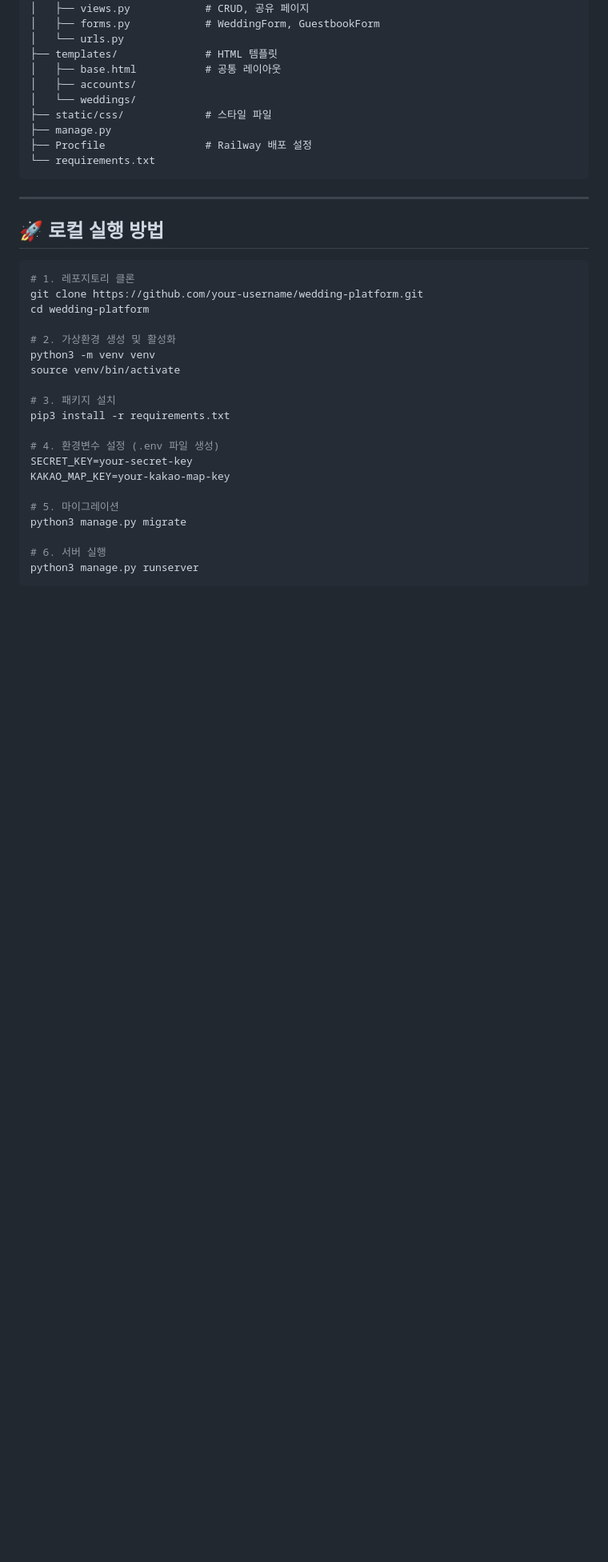
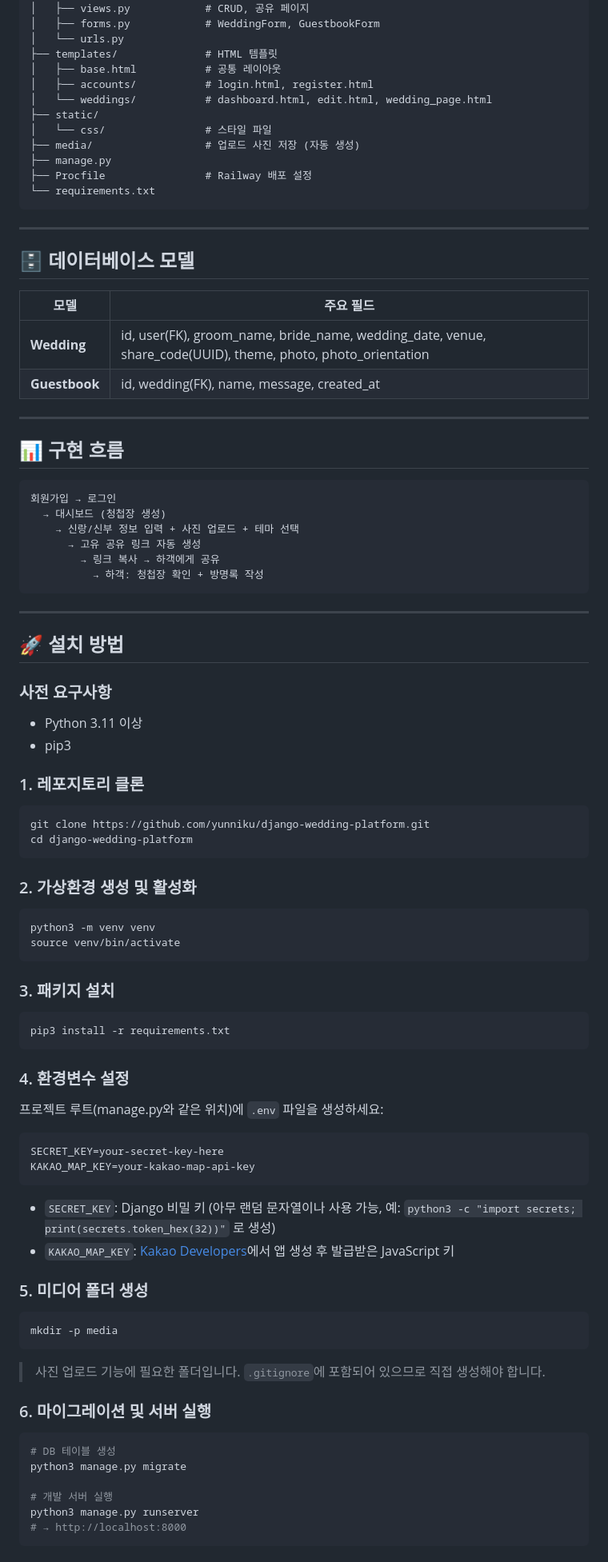
Before and after one commit to yunniku/django-wedding-platform, a Markdown page: README.md, the part around one of its changes. Shown at 80% size. GitHub-like rendering; blank space fills up the shorter version.

Commit message:
README.md 정리

````diff
--- a/README.md
+++ b/README.md
@@ -126,9 +126,11 @@ wedding-platform/
 │   └── urls.py
 ├── templates/              # HTML 템플릿
 │   ├── base.html           # 공통 레이아웃
-│   ├── accounts/
-│   └── weddings/
-├── static/css/             # 스타일 파일
+│   ├── accounts/           # login.html, register.html
+│   └── weddings/           # dashboard.html, edit.html, wedding_page.html
+├── static/
+│   └── css/                # 스타일 파일
+├── media/                  # 업로드 사진 저장 (자동 생성)
 ├── manage.py
 ├── Procfile                # Railway 배포 설정
 └── requirements.txt
@@ -136,27 +138,82 @@ wedding-platform/
 
 ---
 
-## 🚀 로컬 실행 방법
+## 🗄 데이터베이스 모델
+
+| 모델 | 주요 필드 |
+|------|----------|
+| **Wedding** | id, user(FK), groom_name, bride_name, wedding_date, venue, share_code(UUID), theme, photo, photo_orientation |
+| **Guestbook** | id, wedding(FK), name, message, created_at |
+
+---
+
+## 📊 구현 흐름
+
+```
+회원가입 → 로그인
+  → 대시보드 (청첩장 생성)
+    → 신랑/신부 정보 입력 + 사진 업로드 + 테마 선택
+      → 고유 공유 링크 자동 생성
+        → 링크 복사 → 하객에게 공유
+          → 하객: 청첩장 확인 + 방명록 작성
+```
+
+---
+
+## 🚀 설치 방법
+
+### 사전 요구사항
+
+- Python 3.11 이상
+- pip3
+
+### 1. 레포지토리 클론
 
 ```bash
-# 1. 레포지토리 클론
-git clone https://github.com/your-username/wedding-platform.git
-cd wedding-platform
+git clone https://github.com/yunniku/django-wedding-platform.git
+cd django-wedding-platform
+```
 
-# 2. 가상환경 생성 및 활성화
+### 2. 가상환경 생성 및 활성화
+
+```bash
 python3 -m venv venv
 source venv/bin/activate
+```
 
-# 3. 패키지 설치
+### 3. 패키지 설치
+
+```bash
 pip3 install -r requirements.txt
+```
 
-# 4. 환경변수 설정 (.env 파일 생성)
-SECRET_KEY=your-secret-key
-KAKAO_MAP_KEY=your-kakao-map-key
+### 4. 환경변수 설정
 
-# 5. 마이그레이션
+프로젝트 루트(manage.py와 같은 위치)에 `.env` 파일을 생성하세요:
+
+```
+SECRET_KEY=your-secret-key-here
+KAKAO_MAP_KEY=your-kakao-map-api-key
+```
+
+- `SECRET_KEY`: Django 비밀 키 (아무 랜덤 문자열이나 사용 가능, 예: `python3 -c "import secrets; print(secrets.token_hex(32))"` 로 생성)
+- `KAKAO_MAP_KEY`: [Kakao Developers](https://developers.kakao.com)에서 앱 생성 후 발급받은 JavaScript 키
+
+### 5. 미디어 폴더 생성
+
+```bash
+mkdir -p media
+```
+
+> 사진 업로드 기능에 필요한 폴더입니다. `.gitignore`에 포함되어 있으므로 직접 생성해야 합니다.
+
+### 6. 마이그레이션 및 서버 실행
+
+```bash
+# DB 테이블 생성
 python3 manage.py migrate
 
-# 6. 서버 실행
+# 개발 서버 실행
 python3 manage.py runserver
+# → http://localhost:8000
 ```
````
Also changed, not shown: other parts of README.md (+71 -19 lines).
